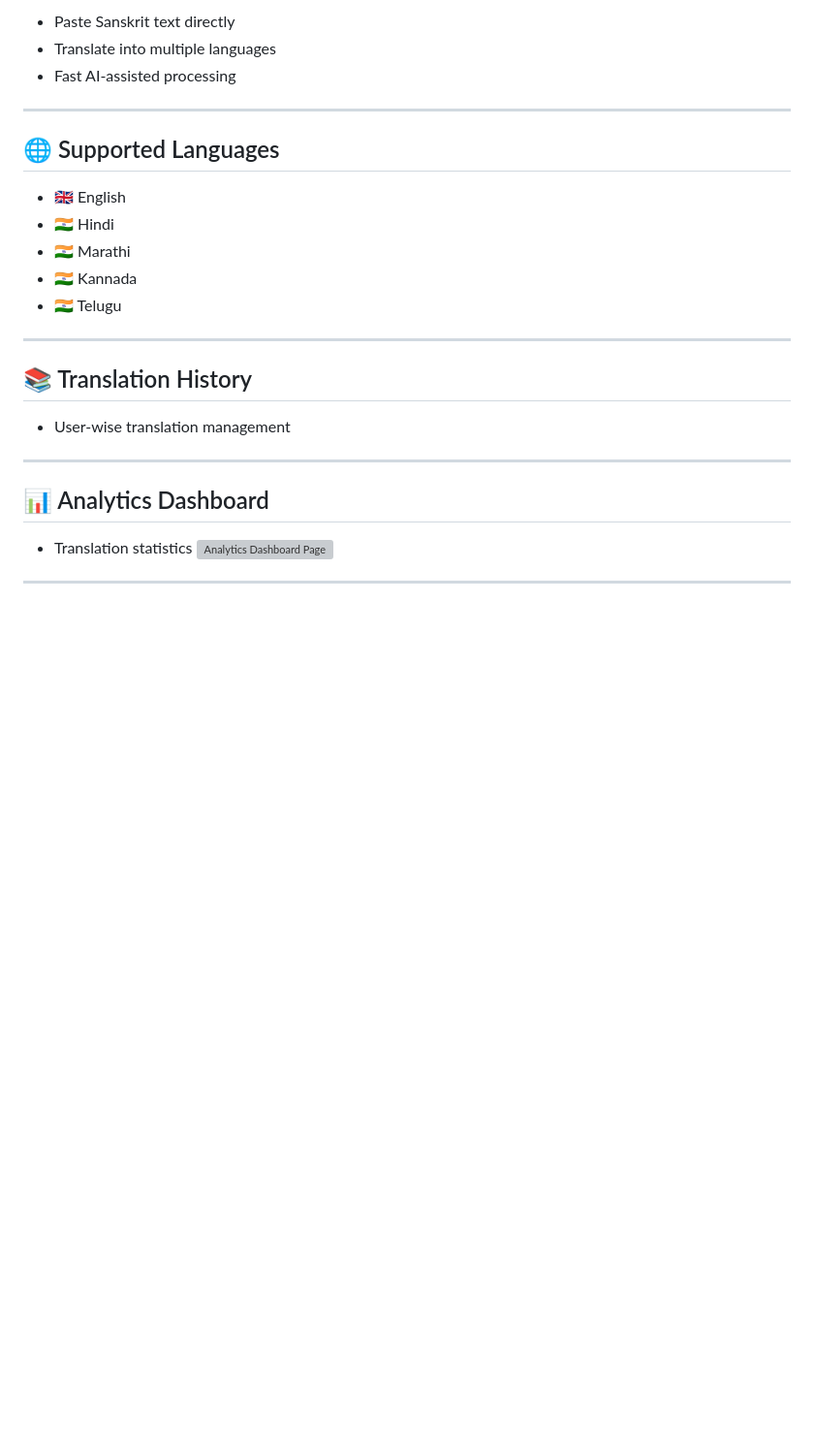
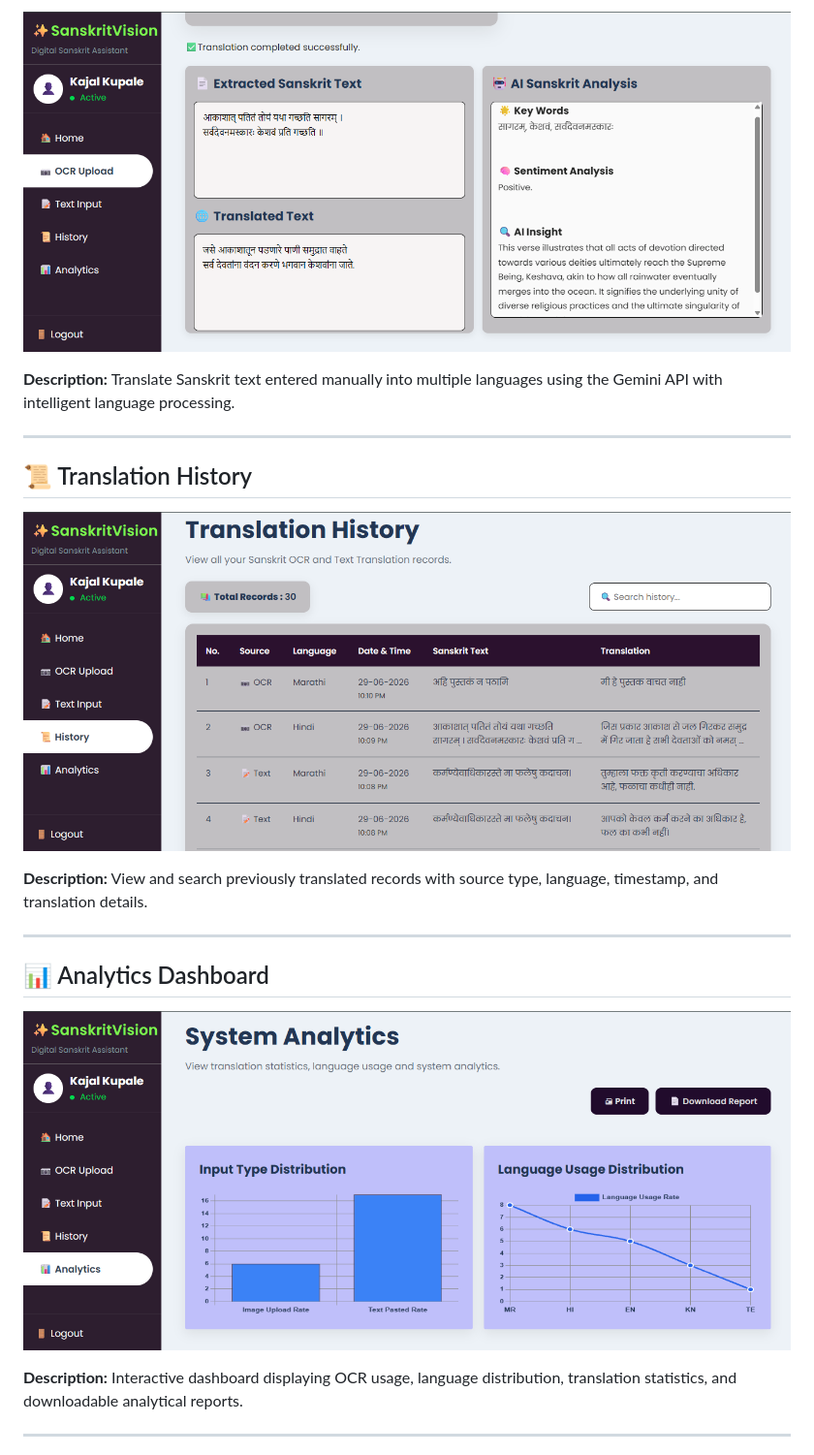
Before and after one commit to kajal-kupale/SanskritVision-OCR-and-Intelligent-Translation-System, a Markdown page: README.md, the part around one of its changes. Shown at 97% size. GitHub-like rendering; blank space fills up the shorter version; grey boxes are pictures that could not be loaded.

```diff
--- a/README.md
+++ b/README.md
@@ -58,28 +113,23 @@ Users can upload Sanskrit text images or directly paste Sanskrit text, translate
 
-- Paste Sanskrit text directly
-- Translate into multiple languages
-- Fast AI-assisted processing
+![AI Translation](screenshots/OCRtranslate.png)
+
+**Description:** Translate Sanskrit text entered manually into multiple languages using the Gemini API with intelligent language processing.
 
 ---
 
-## 🌐 Supported Languages
+## 📜 Translation History
 
-- 🇬🇧 English
-- 🇮🇳 Hindi
-- 🇮🇳 Marathi
-- 🇮🇳 Kannada
-- 🇮🇳 Telugu
+![Translation History](screenshots/OCRhistory.png)
 
----
-
-## 📚 Translation History
-- User-wise translation management
+**Description:** View and search previously translated records with source type, language, timestamp, and translation details.
 
 ---
 
 ## 📊 Analytics Dashboard
-- Translation statistics
-  ![Analytics Dashboard Page](screenshots/OCRanalysis.png)
+
+![Analytics Dashboard](screenshots/OCRAnalysis.png)
+
+**Description:** Interactive dashboard displaying OCR usage, language distribution, translation statistics, and downloadable analytical reports.
 
 ---
 
```
Also changed, not shown: other parts of README.md (+86 -66 lines).
